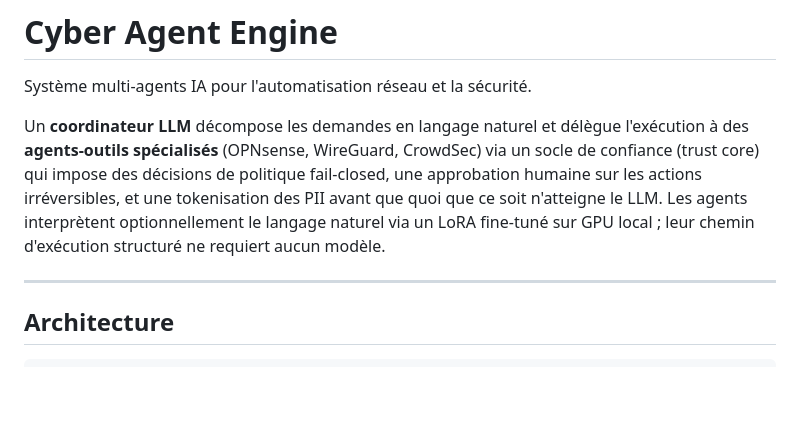
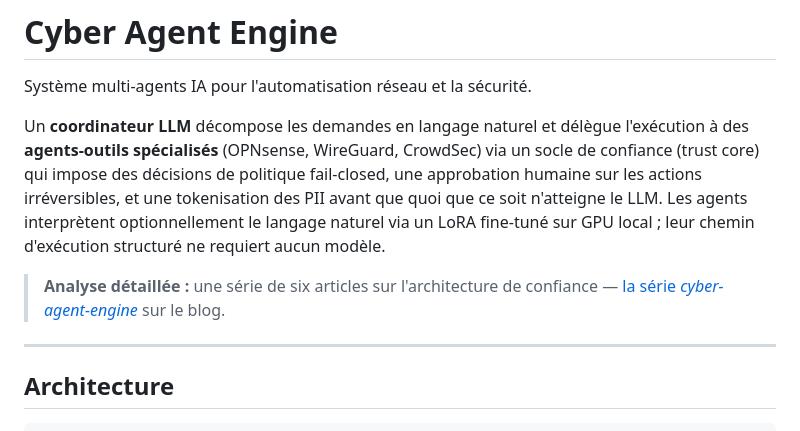
Before and after one commit to patlegu/cyber-agent-engine, a Markdown page: README.fr.md, the part around the change. GitHub-like rendering; blank space fills up the shorter version.

Commit message:
docs: lien README vers la série blog (write-up trust architecture, EN→série EN, FR→série FR)

```diff
--- a/README.fr.md
+++ b/README.fr.md
@@ -5,6 +5,8 @@
 Système multi-agents IA pour l'automatisation réseau et la sécurité.
 
 Un **coordinateur LLM** décompose les demandes en langage naturel et délègue l'exécution à des **agents-outils spécialisés** (OPNsense, WireGuard, CrowdSec) via un socle de confiance (trust core) qui impose des décisions de politique fail-closed, une approbation humaine sur les actions irréversibles, et une tokenisation des PII avant que quoi que ce soit n'atteigne le LLM. Les agents interprètent optionnellement le langage naturel via un LoRA fine-tuné sur GPU local ; leur chemin d'exécution structuré ne requiert aucun modèle.
+
+> **Analyse détaillée :** une série de six articles sur l'architecture de confiance — [la série *cyber-agent-engine*](https://nope.breizhland.eu/cae-1-llm-firewall-trust-core/) sur le blog.
 
 ---
 
```
Also changed, not shown: README.md (+2 -0 lines).
